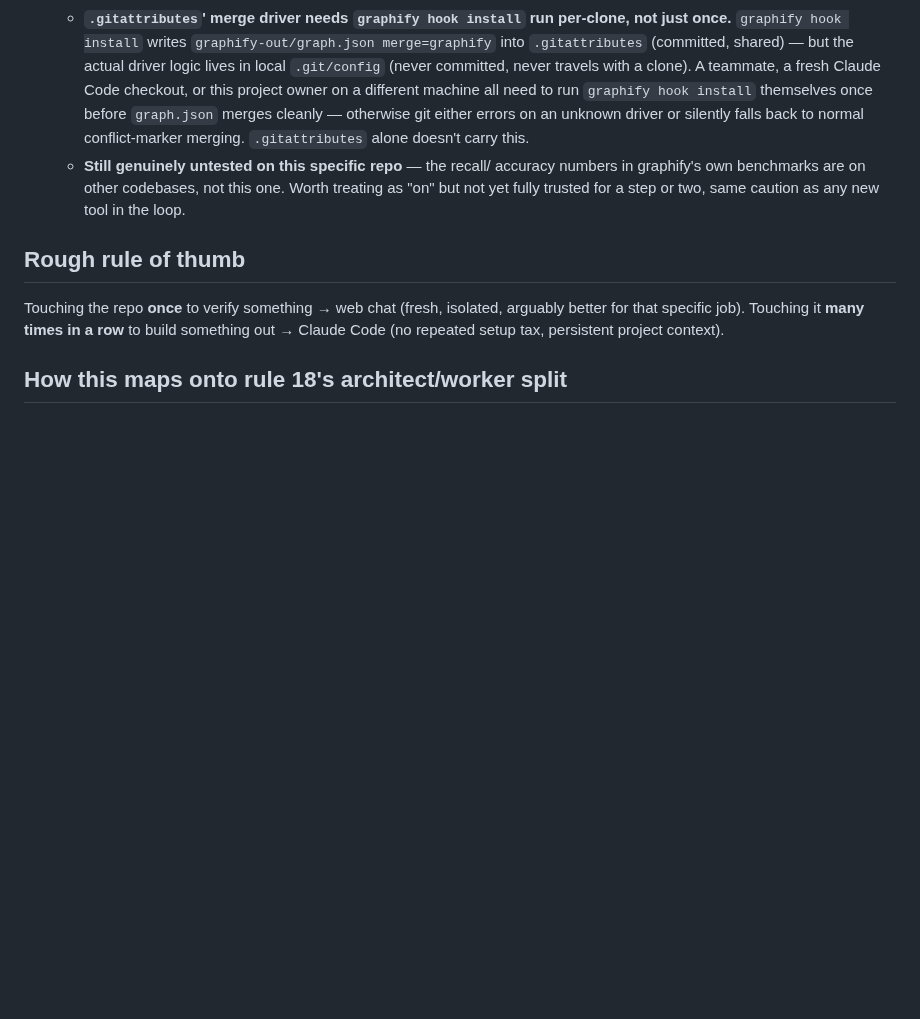
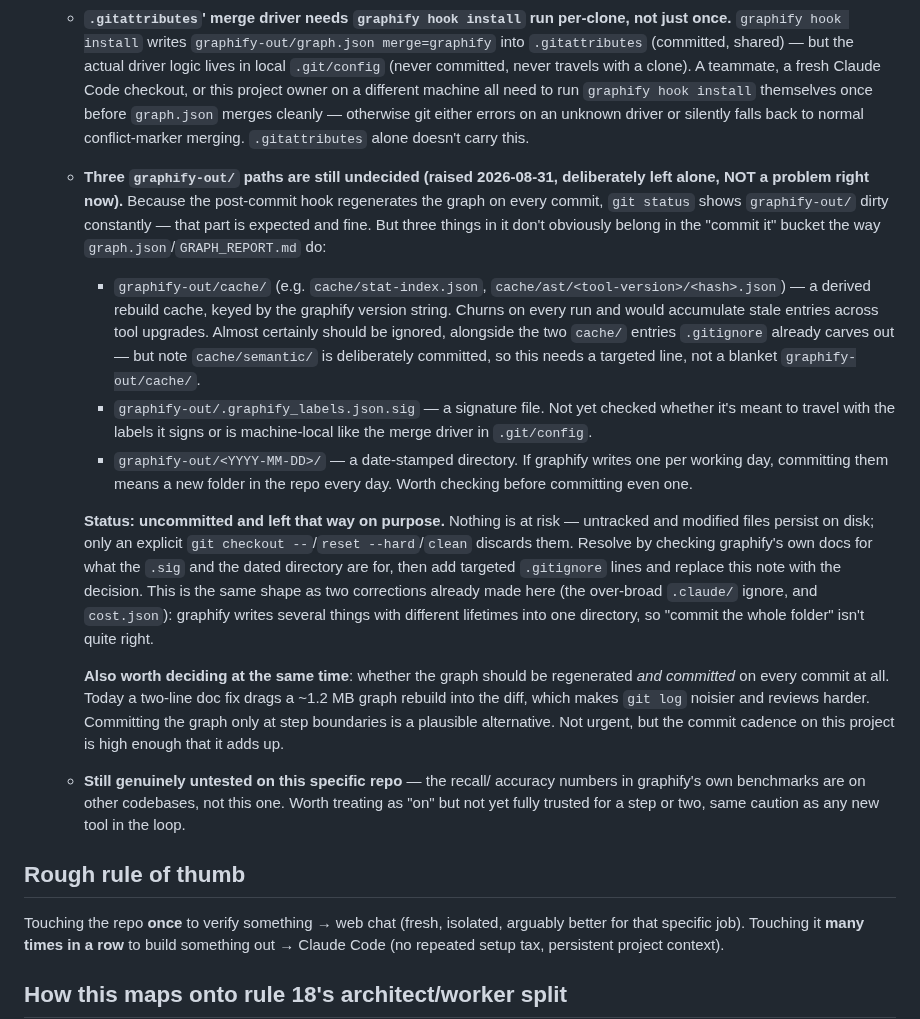
Before and after one commit to naokicodes/inventory-audit-app-3rdYr, a Markdown page: docs/web-vs-claude-code.md, the part around the change. GitHub-like rendering; blank space fills up the shorter version.

Commit message:
docs: record graphify's three undecided graphify-out paths
The dirty working tree is the post-commit hook working as designed. But cache/, .graphify_labels.json.sig, and the date-stamped directory don't clearly belong in the commit-it bucket. Left undecided pending a check of graphify's own docs; nothing ignored or committed either way.

```diff
--- a/docs/web-vs-claude-code.md
+++ b/docs/web-vs-claude-code.md
@@ -166,6 +166,45 @@ chat's fresh-sandbox constraint?
     either errors on an unknown driver or silently falls back to
     normal conflict-marker merging. `.gitattributes` alone doesn't
     carry this.
+  - **Three `graphify-out/` paths are still undecided (raised
+    2026-08-31, deliberately left alone, NOT a problem right now).**
+    Because the post-commit hook regenerates the graph on every commit,
+    `git status` shows `graphify-out/` dirty constantly — that part is
+    expected and fine. But three things in it don't obviously belong in
+    the "commit it" bucket the way `graph.json`/`GRAPH_REPORT.md` do:
+    - `graphify-out/cache/` (e.g. `cache/stat-index.json`,
+      `cache/ast/<tool-version>/<hash>.json`) — a derived rebuild cache,
+      keyed by the graphify version string. Churns on every run and
+      would accumulate stale entries across tool upgrades. Almost
+      certainly should be ignored, alongside the two `cache/` entries
+      `.gitignore` already carves out — but note `cache/semantic/` is
+      deliberately committed, so this needs a targeted line, not a
+      blanket `graphify-out/cache/`.
+    - `graphify-out/.graphify_labels.json.sig` — a signature file. Not
+      yet checked whether it's meant to travel with the labels it signs
+      or is machine-local like the merge driver in `.git/config`.
+    - `graphify-out/<YYYY-MM-DD>/` — a date-stamped directory. If
+      graphify writes one per working day, committing them means a new
+      folder in the repo every day. Worth checking before committing
+      even one.
+
+    **Status: uncommitted and left that way on purpose.** Nothing is at
+    risk — untracked and modified files persist on disk; only an
+    explicit `git checkout --`/`reset --hard`/`clean` discards them.
+    Resolve by checking graphify's own docs for what the `.sig` and the
+    dated directory are for, then add targeted `.gitignore` lines and
+    replace this note with the decision. This is the same shape as two
+    corrections already made here (the over-broad `.claude/` ignore, and
+    `cost.json`): graphify writes several things with different
+    lifetimes into one directory, so "commit the whole folder" isn't
+    quite right.
+
+    **Also worth deciding at the same time**: whether the graph should
+    be regenerated *and committed* on every commit at all. Today a
+    two-line doc fix drags a ~1.2 MB graph rebuild into the diff, which
+    makes `git log` noisier and reviews harder. Committing the graph
+    only at step boundaries is a plausible alternative. Not urgent, but
+    the commit cadence on this project is high enough that it adds up.
   - **Still genuinely untested on this specific repo** — the recall/
     accuracy numbers in graphify's own benchmarks are on other codebases,
     not this one. Worth treating as "on" but not yet fully trusted for a
```
Also changed, not shown: docs/changelog.md (+31 -0 lines).
